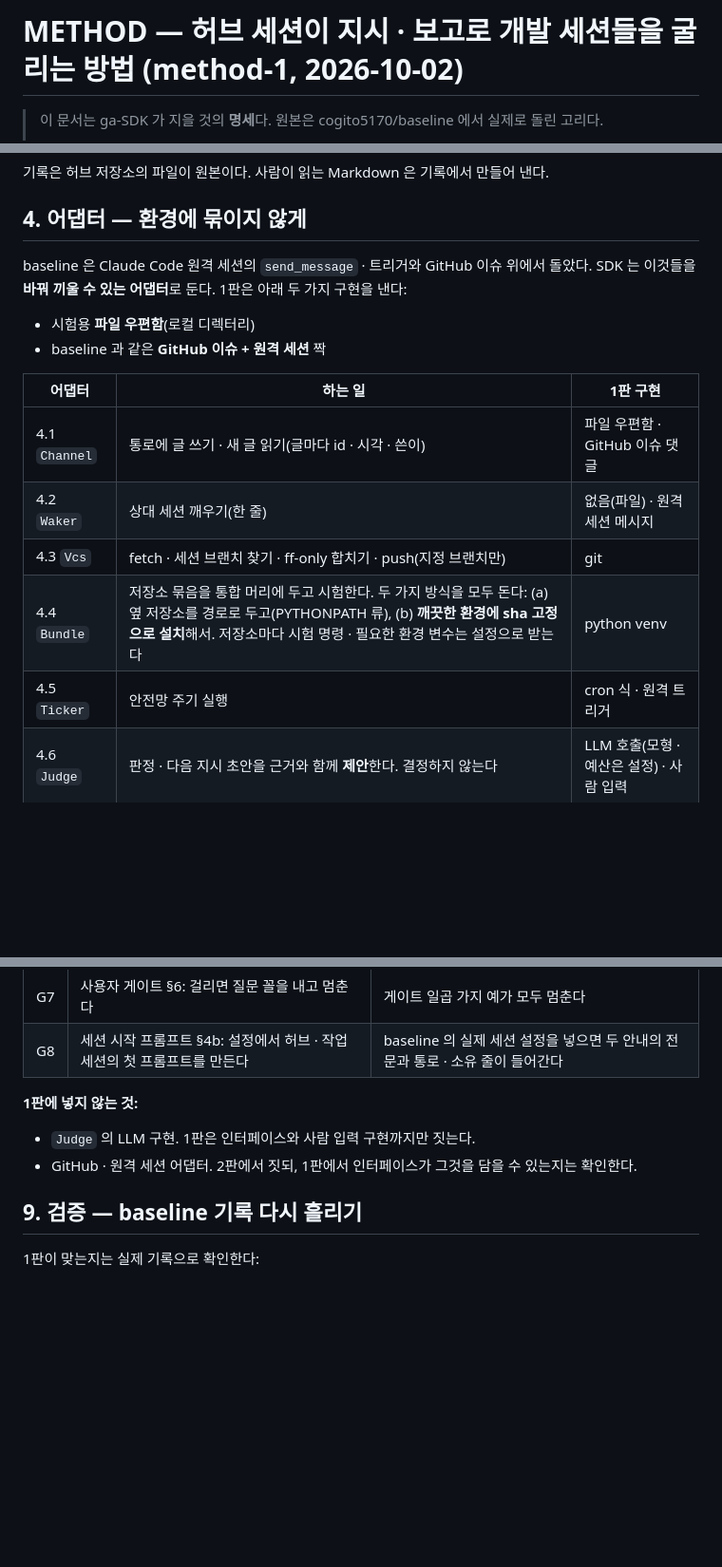
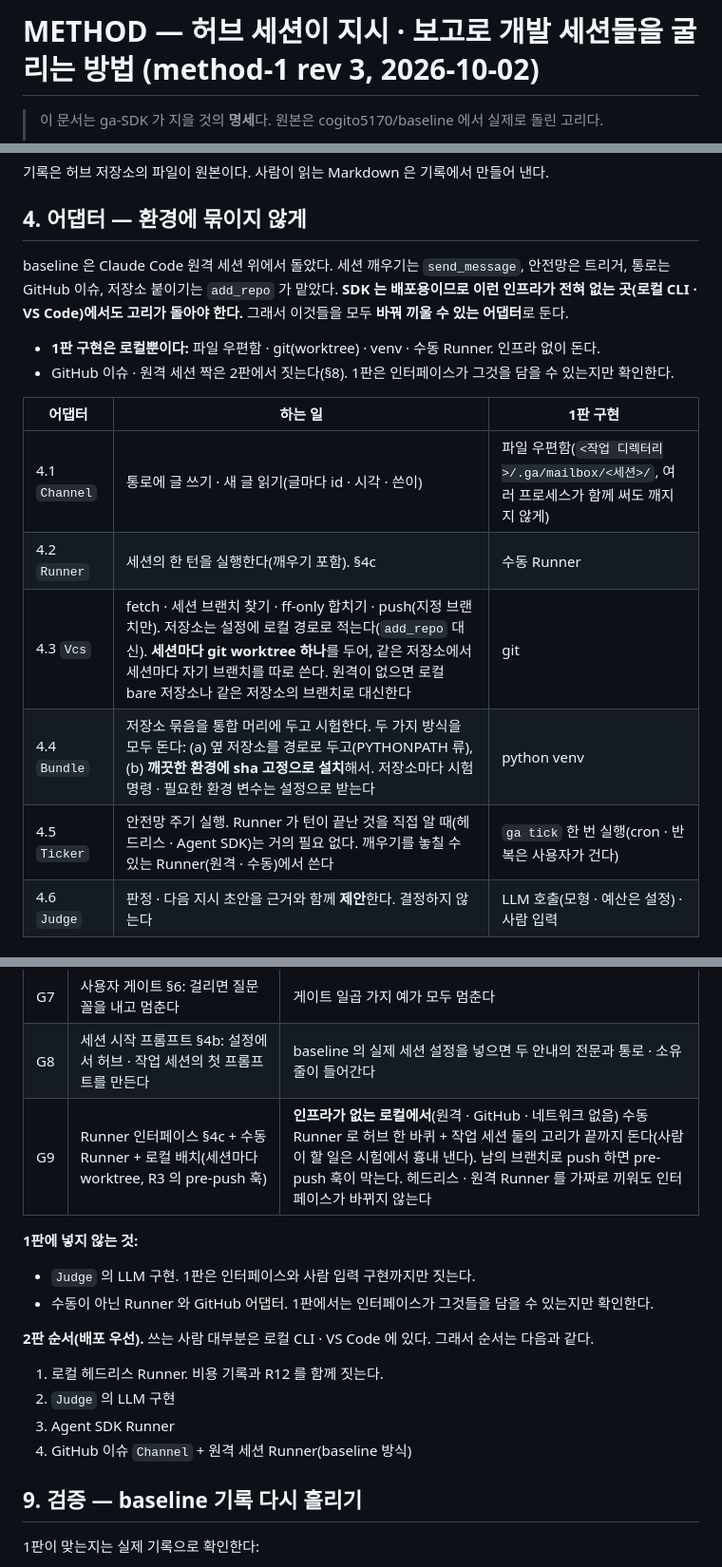
Before and after one commit to cogito5170/ga-SDK, a Markdown page: METHOD.md, 3 parts joined by grey strips. Shown at 95% size. GitHub-like rendering; blank space fills up the shorter version.

```diff
--- a/METHOD.md
+++ b/METHOD.md
@@ -1,4 +1,4 @@
-# METHOD — 허브 세션이 지시 · 보고로 개발 세션들을 굴리는 방법 (method-1, 2026-10-02)
+# METHOD — 허브 세션이 지시 · 보고로 개발 세션들을 굴리는 방법 (method-1 rev 3, 2026-10-02)
 
 > 이 문서는 ga-SDK 가 지을 것의 **명세**다. 원본은 cogito5170/baseline 에서 실제로 돌린 고리다.
 > - 근거 자료: baseline 의 `GUIDANCE.md`(허브 쪽 안내) · `SESSION_GUIDANCE.md`(작업 세션 쪽 안내, 사용자가 각 세션에 준 프롬프트) · `PROTOCOL.md` · `DECISION_LOG.md`(BD-1–130) · `BASELINE.md` §13(1–90 회차) · `STAGES.md`(stage-1–4).
@@ -113,17 +114,18 @@ ga-SDK 는 이 고리에서 **기계적인 부분을 자동으로** 하고, **
 
 ## 4. 어댑터 — 환경에 묶이지 않게
 
-baseline 은 Claude Code 원격 세션의 `send_message` · 트리거와 GitHub 이슈 위에서 돌았다. SDK 는 이것들을 **바꿔 끼울 수 있는 어댑터**로 둔다. 1판은 아래 두 가지 구현을 낸다:
-- 시험용 **파일 우편함**(로컬 디렉터리)
-- baseline 과 같은 **GitHub 이슈 + 원격 세션** 짝
+baseline 은 Claude Code 원격 세션 위에서 돌았다. 세션 깨우기는 `send_message`, 안전망은 트리거, 통로는 GitHub 이슈, 저장소 붙이기는 `add_repo` 가 맡았다.
+**SDK 는 배포용이므로 이런 인프라가 전혀 없는 곳(로컬 CLI · VS Code)에서도 고리가 돌아야 한다.** 그래서 이것들을 모두 **바꿔 끼울 수 있는 어댑터**로 둔다.
+- **1판 구현은 로컬뿐이다:** 파일 우편함 · git(worktree) · venv · 수동 Runner. 인프라 없이 돈다.
+- GitHub 이슈 · 원격 세션 짝은 2판에서 짓는다(§8). 1판은 인터페이스가 그것을 담을 수 있는지만 확인한다.
 
 | 어댑터 | 하는 일 | 1판 구현 |
 |---|---|---|
-| 4.1 `Channel` | 통로에 글 쓰기 · 새 글 읽기(글마다 id · 시각 · 쓴이) | 파일 우편함 · GitHub 이슈 댓글 |
-| 4.2 `Waker` | 상대 세션 깨우기(한 줄) | 없음(파일) · 원격 세션 메시지 |
-| 4.3 `Vcs` | fetch · 세션 브랜치 찾기 · ff-only 합치기 · push(지정 브랜치만) | git |
+| 4.1 `Channel` | 통로에 글 쓰기 · 새 글 읽기(글마다 id · 시각 · 쓴이) | 파일 우편함(`<작업 디렉터리>/.ga/mailbox/<세션>/`, 여러 프로세스가 함께 써도 깨지지 않게) |
+| 4.2 `Runner` | 세션의 한 턴을 실행한다(깨우기 포함). §4c | 수동 Runner |
+| 4.3 `Vcs` | fetch · 세션 브랜치 찾기 · ff-only 합치기 · push(지정 브랜치만). 저장소는 설정에 로컬 경로로 적는다(`add_repo` 대신). **세션마다 git worktree 하나**를 두어, 같은 저장소에서 세션마다 자기 브랜치를 따로 쓴다. 원격이 없으면 로컬 bare 저장소나 같은 저장소의 브랜치로 대신한다 | git |
 | 4.4 `Bundle` | 저장소 묶음을 통합 머리에 두고 시험한다. 두 가지 방식을 모두 돈다: (a) 옆 저장소를 경로로 두고(PYTHONPATH 류), (b) **깨끗한 환경에 sha 고정으로 설치**해서. 저장소마다 시험 명령 · 필요한 환경 변수는 설정으로 받는다 | python venv |
-| 4.5 `Ticker` | 안전망 주기 실행 | cron 식 · 원격 트리거 |
+| 4.5 `Ticker` | 안전망 주기 실행. Runner 가 턴이 끝난 것을 직접 알 때(헤드리스 · Agent SDK)는 거의 필요 없다. 깨우기를 놓칠 수 있는 Runner(원격 · 수동)에서 쓴다 | `ga tick` 한 번 실행(cron · 반복은 사용자가 건다) |
 | 4.6 `Judge` | 판정 · 다음 지시 초안을 근거와 함께 **제안**한다. 결정하지 않는다 | LLM 호출(모형 · 예산은 설정) · 사람 입력 |
 
 ## 4b. 세션 시작 프롬프트
@@ -200,10 +219,17 @@ SDK 는 다음 자리에서 멈추고, A/B/C 와 선택지 · 권고를 붙여
 | G6 | 어댑터: 파일 우편함 + git + venv `Bundle` | 파일 우편함만으로 허브 한 바퀴 + 작업 세션 둘의 고리가 끝까지 돈다(시험) |
 | G7 | 사용자 게이트 §6: 걸리면 질문 꼴을 내고 멈춘다 | 게이트 일곱 가지 예가 모두 멈춘다 |
 | G8 | 세션 시작 프롬프트 §4b: 설정에서 허브 · 작업 세션의 첫 프롬프트를 만든다 | baseline 의 실제 세션 설정을 넣으면 두 안내의 전문과 통로 · 소유 줄이 들어간다 |
+| G9 | Runner 인터페이스 §4c + 수동 Runner + 로컬 배치(세션마다 worktree, R3 의 pre-push 훅) | **인프라가 없는 로컬에서**(원격 · GitHub · 네트워크 없음) 수동 Runner 로 허브 한 바퀴 + 작업 세션 둘의 고리가 끝까지 돈다(사람이 할 일은 시험에서 흉내 낸다). 남의 브랜치로 push 하면 pre-push 훅이 막는다. 헤드리스 · 원격 Runner 를 가짜로 끼워도 인터페이스가 바뀌지 않는다 |
 
 **1판에 넣지 않는 것:**
 - `Judge` 의 LLM 구현. 1판은 인터페이스와 사람 입력 구현까지만 짓는다.
-- GitHub · 원격 세션 어댑터. 2판에서 짓되, 1판에서 인터페이스가 그것을 담을 수 있는지는 확인한다.
+- 수동이 아닌 Runner 와 GitHub 어댑터. 1판에서는 인터페이스가 그것들을 담을 수 있는지만 확인한다.
+
+**2판 순서(배포 우선).** 쓰는 사람 대부분은 로컬 CLI · VS Code 에 있다. 그래서 순서는 다음과 같다.
+1. 로컬 헤드리스 Runner. 비용 기록과 R12 를 함께 짓는다.
+2. `Judge` 의 LLM 구현
+3. Agent SDK Runner
+4. GitHub 이슈 `Channel` + 원격 세션 Runner(baseline 방식)
 
 ## 9. 검증 — baseline 기록 다시 흘리기
 
```
Also changed, not shown: other parts of METHOD.md (+20 -2 lines).
